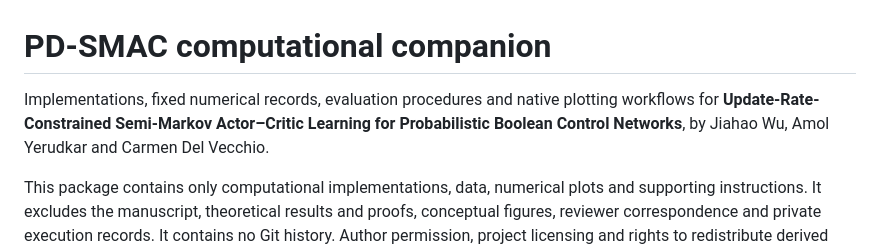
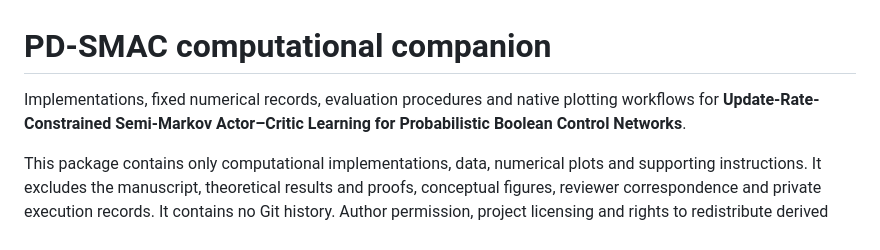
Before and after one commit to Amol0711/SMDP_PBCN_Control, a Markdown page: README.md, the part around the change. Drawn GitHub-style.

```diff
--- a/README.md
+++ b/README.md
@@ -1,6 +1,6 @@
 # PD-SMAC computational companion
 
-Implementations, fixed numerical records, evaluation procedures and native plotting workflows for **Update-Rate-Constrained Semi-Markov Actor–Critic Learning for Probabilistic Boolean Control Networks**, by Jiahao Wu, Amol Yerudkar and Carmen Del Vecchio.
+Implementations, fixed numerical records, evaluation procedures and native plotting workflows for **Update-Rate-Constrained Semi-Markov Actor–Critic Learning for Probabilistic Boolean Control Networks**.
 
 This package contains only computational implementations, data, numerical plots and supporting instructions. It excludes the manuscript, theoretical results and proofs, conceptual figures, reviewer correspondence and private execution records. It contains no Git history. Author permission, project licensing and rights to redistribute derived outputs must be resolved before public sharing. No license is granted by this package; read [access and licensing](ACCESS_AND_LICENSE.md) and [third-party notices](THIRD_PARTY_NOTICES.md).
 
```
